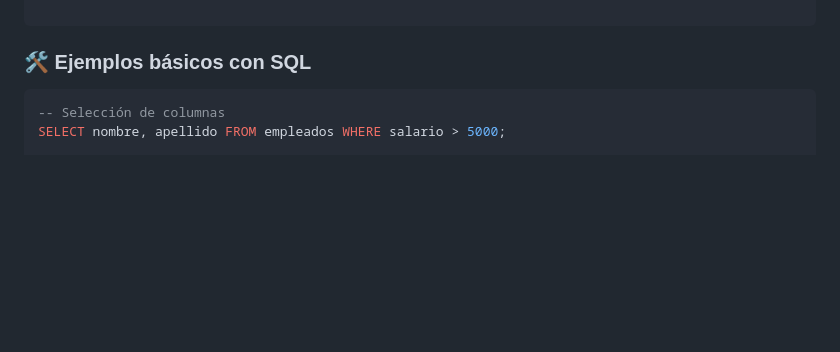
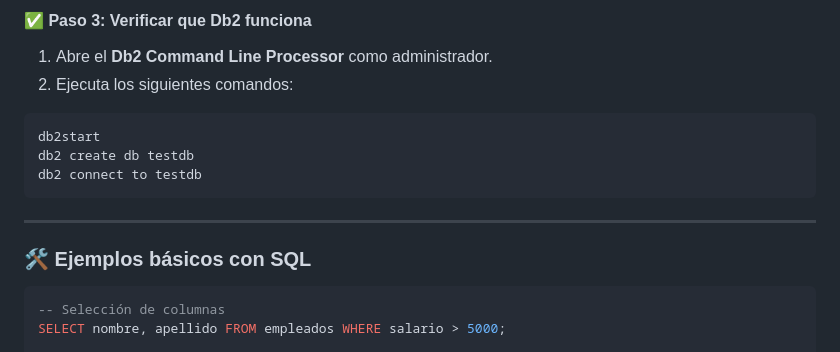
Before and after one commit to alexapp02/Codelab, a Markdown page: Codelab.md, the part around one of its changes. GitHub-like rendering; blank space fills up the shorter version.

````diff
--- a/Codelab.md
+++ b/Codelab.md
@@ -597,5 +654,15 @@ docker run -itd --name db2 \
+#### ✅ Paso 3: Verificar que Db2 funciona
+
+1. Abre el **Db2 Command Line Processor** como administrador.
+2. Ejecuta los siguientes comandos:
+
+```bash
+db2start
+db2 create db testdb
+db2 connect to testdb
+```
+---
 ### 🛠️ Ejemplos básicos con SQL
-
 ```sql
 -- Selección de columnas
 SELECT nombre, apellido FROM empleados WHERE salario > 5000;
````
Also changed, not shown: other parts of Codelab.md (+59 -2 lines).
